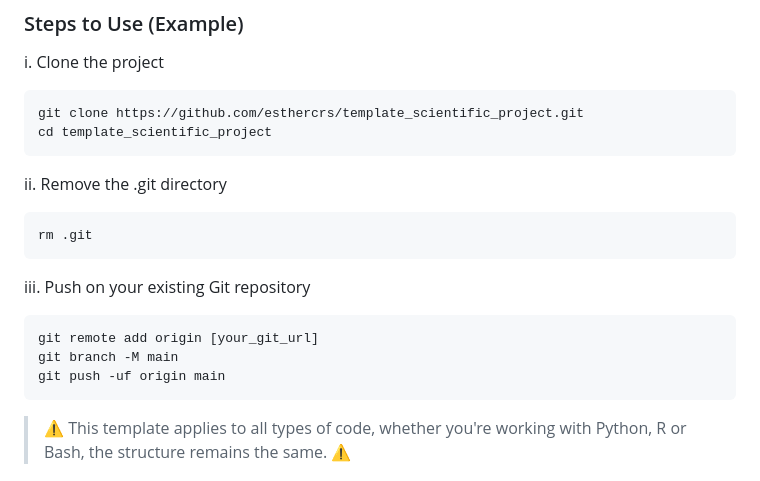
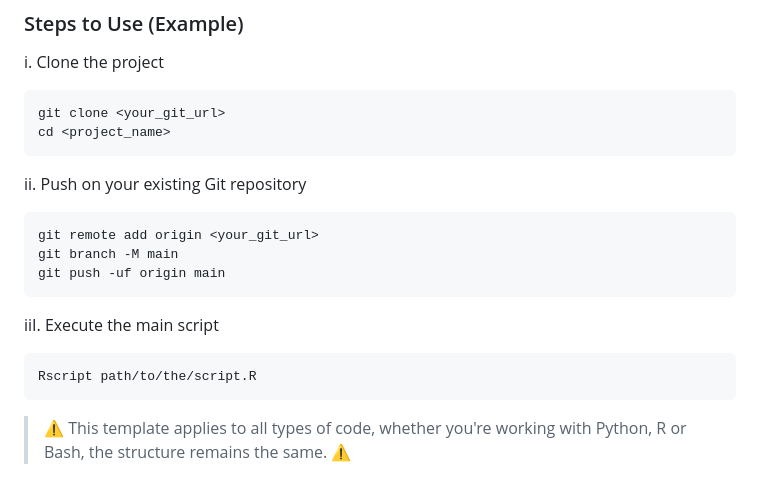
Before and after one commit to esthercrs/template_R, a Markdown page: README.md, the part around the change. GitHub-like rendering.

````diff
--- a/README.md
+++ b/README.md
@@ -32,22 +32,22 @@ Before starting, ensure you have the following installed:
 i. Clone the project
 
 ```bash
-git clone https://github.com/esthercrs/template_scientific_project.git
-cd template_scientific_project
+git clone <your_git_url>
+cd <project_name>
 ```
 
-ii. Remove the .git directory
+ii. Push on your existing Git repository
 
 ```bash
-rm .git
+git remote add origin <your_git_url>
+git branch -M main
+git push -uf origin main
 ```
 
-iii. Push on your existing Git repository
+iiI. Execute the main script
 
 ```bash
-git remote add origin [your_git_url]
-git branch -M main
-git push -uf origin main
+Rscript path/to/the/script.R
 ```
 
 > ⚠️ This template applies to all types of code, whether you're working with Python, R or Bash, the structure remains the same. ⚠️
````
